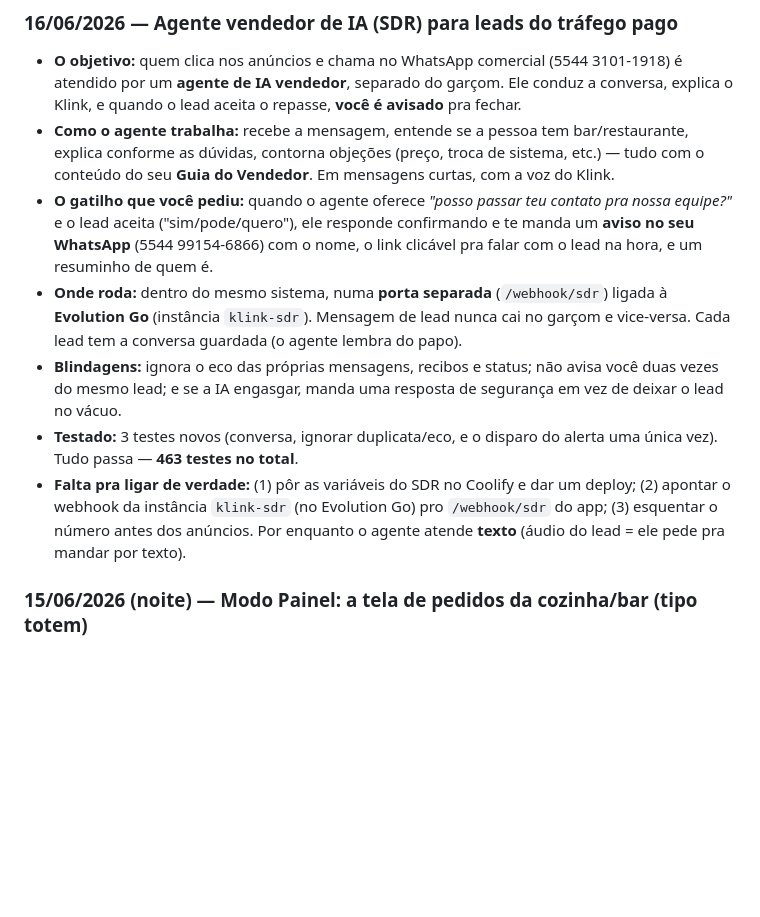
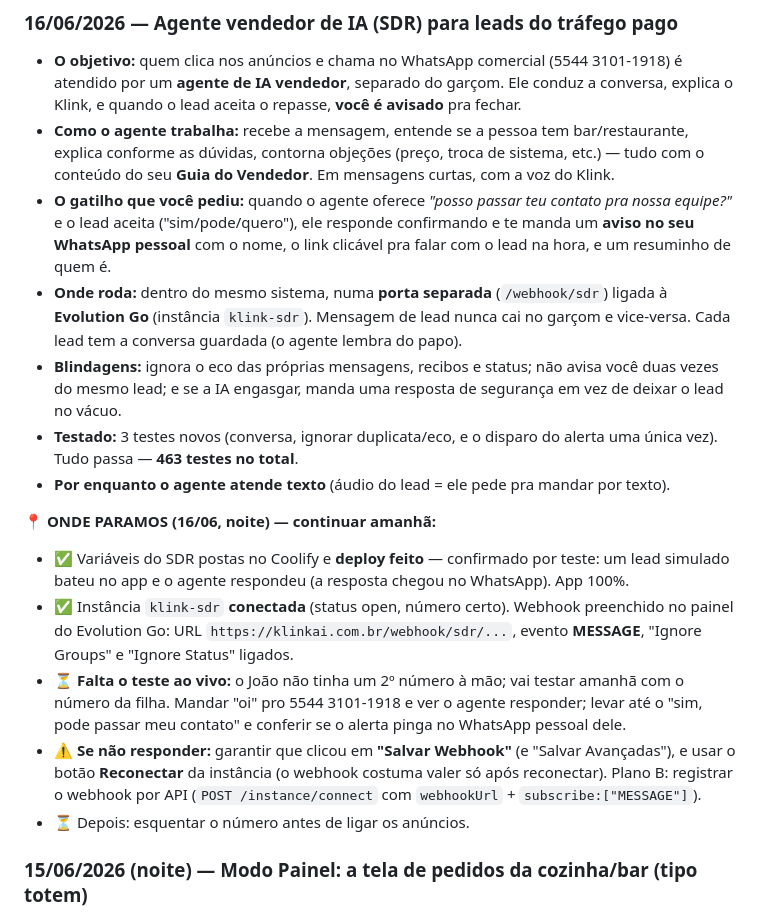
Before and after one commit to jaolito85-hash/whatsmesa, a Markdown page: PROGRESSO.md, the part around the change. GitHub-like rendering; blank space fills up the shorter version.

Commit message:
docs: progresso do agente SDR + redige numero pessoal do repo publico
Registra o ponto de parada (config do webhook feita, falta teste ao vivo) e
remove o numero de WhatsApp pessoal que tinha entrado no PROGRESSO.md.

Co-Authored-By: Claude Opus 4.8 <noreply@anthropic.com>

```diff
--- a/PROGRESSO.md
+++ b/PROGRESSO.md
@@ -83,7 +83,7 @@ o garçom acompanha pelo computador/celular.
   com o conteúdo do seu **Guia do Vendedor**. Em mensagens curtas, com a voz do Klink.
 - **O gatilho que você pediu:** quando o agente oferece *"posso passar teu contato pra
   nossa equipe?"* e o lead aceita ("sim/pode/quero"), ele responde confirmando e te manda
-  um **aviso no seu WhatsApp** (5544 99154-6866) com o nome, o link clicável pra falar com
+  um **aviso no seu WhatsApp pessoal** com o nome, o link clicável pra falar com
   o lead na hora, e um resuminho de quem é.
 - **Onde roda:** dentro do mesmo sistema, numa **porta separada** (`/webhook/sdr`) ligada
   à **Evolution Go** (instância `klink-sdr`). Mensagem de lead nunca cai no garçom e
@@ -93,10 +93,21 @@ o garçom acompanha pelo computador/celular.
   deixar o lead no vácuo.
 - **Testado:** 3 testes novos (conversa, ignorar duplicata/eco, e o disparo do alerta uma
   única vez). Tudo passa — **463 testes no total**.
-- **Falta pra ligar de verdade:** (1) pôr as variáveis do SDR no Coolify e dar um deploy;
-  (2) apontar o webhook da instância `klink-sdr` (no Evolution Go) pro `/webhook/sdr` do
-  app; (3) esquentar o número antes dos anúncios. Por enquanto o agente atende **texto**
-  (áudio do lead = ele pede pra mandar por texto).
+- **Por enquanto o agente atende texto** (áudio do lead = ele pede pra mandar por texto).
+
+**📍 ONDE PARAMOS (16/06, noite) — continuar amanhã:**
+- ✅ Variáveis do SDR postas no Coolify e **deploy feito** — confirmado por teste: um lead
+  simulado bateu no app e o agente respondeu (a resposta chegou no WhatsApp). App 100%.
+- ✅ Instância `klink-sdr` **conectada** (status open, número certo). Webhook preenchido no
+  painel do Evolution Go: URL `https://klinkai.com.br/webhook/sdr/...`, evento **MESSAGE**,
+  "Ignore Groups" e "Ignore Status" ligados.
+- ⏳ **Falta o teste ao vivo:** o João não tinha um 2º número à mão; vai testar amanhã com o
+  número da filha. Mandar "oi" pro 5544 3101-1918 e ver o agente responder; levar até o
+  "sim, pode passar meu contato" e conferir se o alerta pinga no WhatsApp pessoal dele.
+- ⚠️ **Se não responder:** garantir que clicou em **"Salvar Webhook"** (e "Salvar Avançadas"),
+  e usar o botão **Reconectar** da instância (o webhook costuma valer só após reconectar).
+  Plano B: registrar o webhook por API (`POST /instance/connect` com `webhookUrl` + `subscribe:["MESSAGE"]`).
+- ⏳ Depois: esquentar o número antes de ligar os anúncios.
 
 ### 15/06/2026 (noite) — Modo Painel: a tela de pedidos da cozinha/bar (tipo totem)
 - **A ideia:** os pedidos não devem chegar em conversa de WhatsApp pra equipe (vira
```
